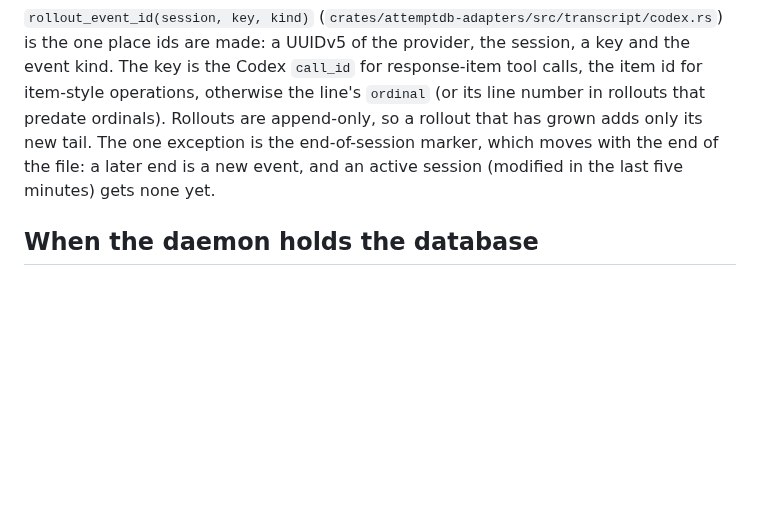
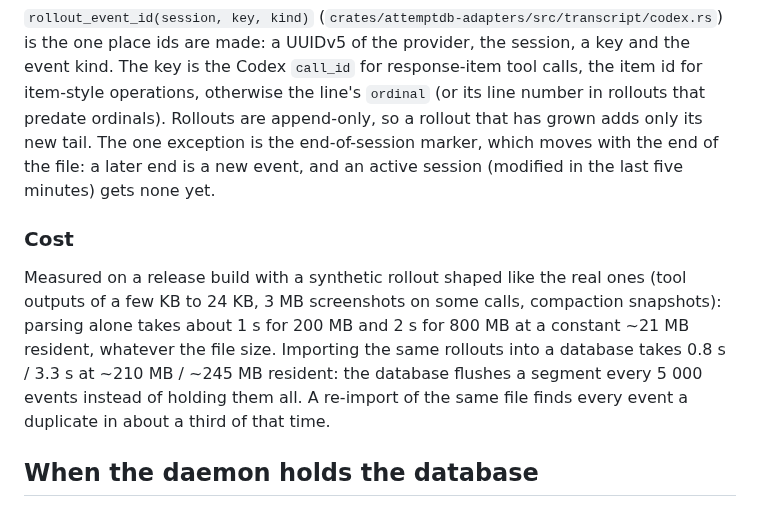
Before and after one commit to nullarch/attemptdb, a Markdown page: docs/history-import.md, the part around the change. GitHub-like rendering; blank space fills up the shorter version.

Commit message:
Docs: what a history import costs
Co-Authored-By: Claude Sonnet 5.5 <noreply@anthropic.com>

```diff
--- a/docs/history-import.md
+++ b/docs/history-import.md
@@ -107,6 +107,17 @@ exception is the end-of-session marker, which moves with the end of the file:
 a later end is a new event, and an active session (modified in the last five
 minutes) gets none yet.
 
+### Cost
+
+Measured on a release build with a synthetic rollout shaped like the real
+ones (tool outputs of a few KB to 24 KB, 3 MB screenshots on some calls,
+compaction snapshots): parsing alone takes about 1 s for 200 MB and 2 s for
+800 MB at a constant ~21 MB resident, whatever the file size. Importing the
+same rollouts into a database takes 0.8 s / 3.3 s at ~210 MB / ~245 MB
+resident: the database flushes a segment every 5 000 events instead of
+holding them all. A re-import of the same file finds every event a duplicate
+in about a third of that time.
+
 ## When the daemon holds the database
 
 The database has a single writer. When the daemon is running it holds the
```
